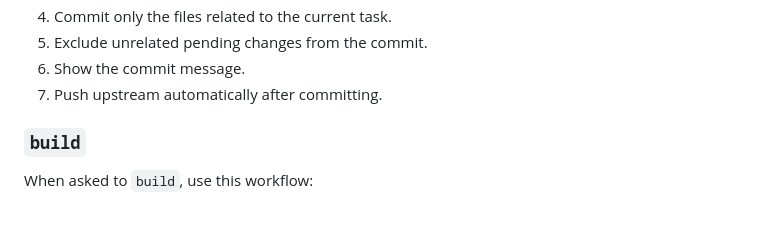
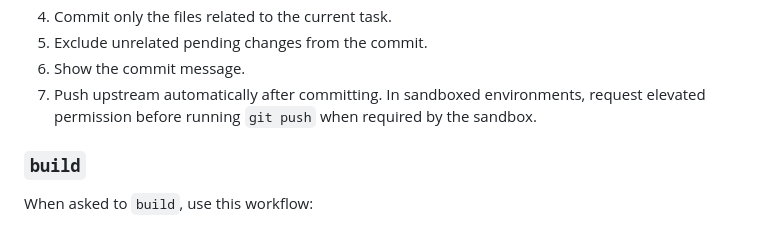
Before and after one commit to albertattard/code-colony, a Markdown page: AGENTS.md, the part around the change. GitHub-like rendering.

Commit message:
Clarify sandbox push permission workflow
Document that sandboxed environments may require elevated approval for git push so the commit flow stays predictable and contributors understand why push prompts can appear.

```diff
--- a/AGENTS.md
+++ b/AGENTS.md
@@ -131,6 +131,7 @@ When asked to `commit changes`, use this workflow:
 5. Exclude unrelated pending changes from the commit.
 6. Show the commit message.
 7. Push upstream automatically after committing.
+   In sandboxed environments, request elevated permission before running `git push` when required by the sandbox.
 
 ### `build`
 
```
